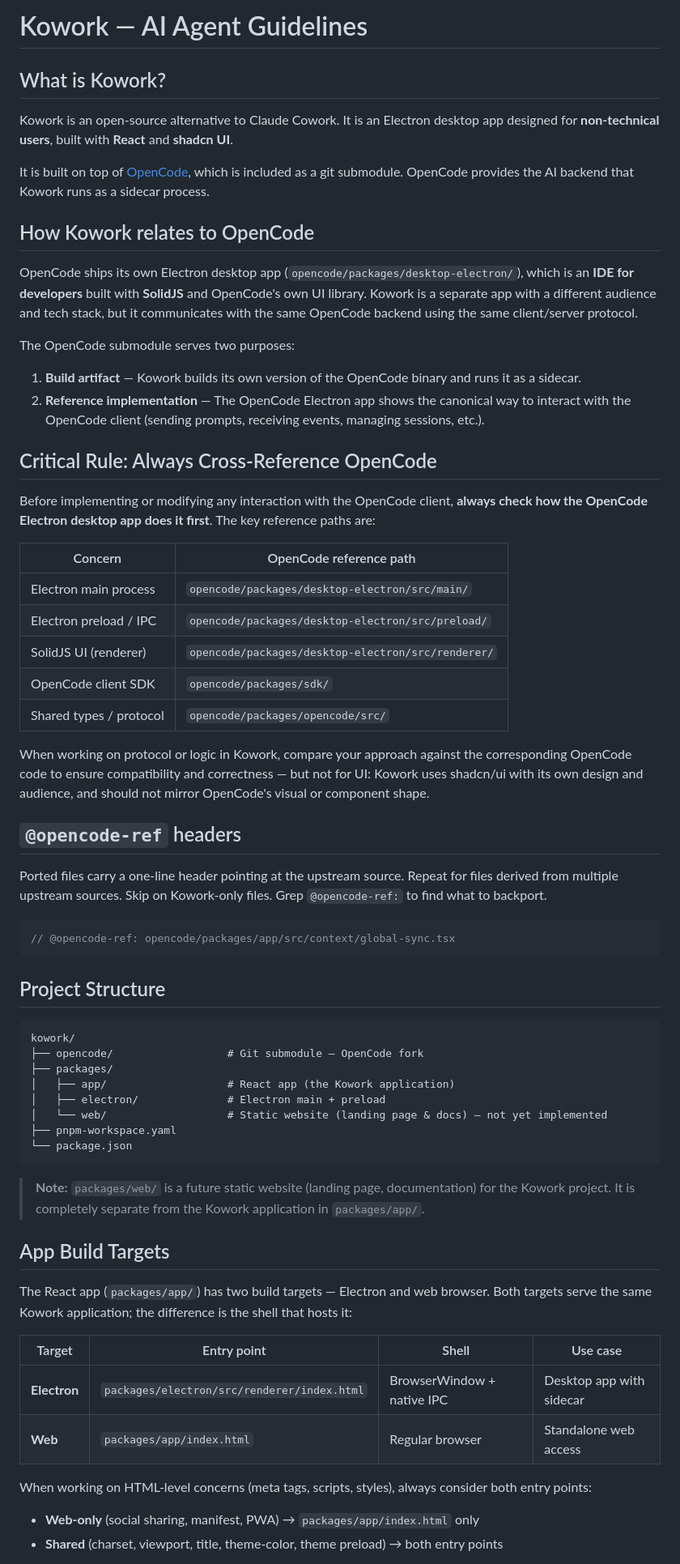
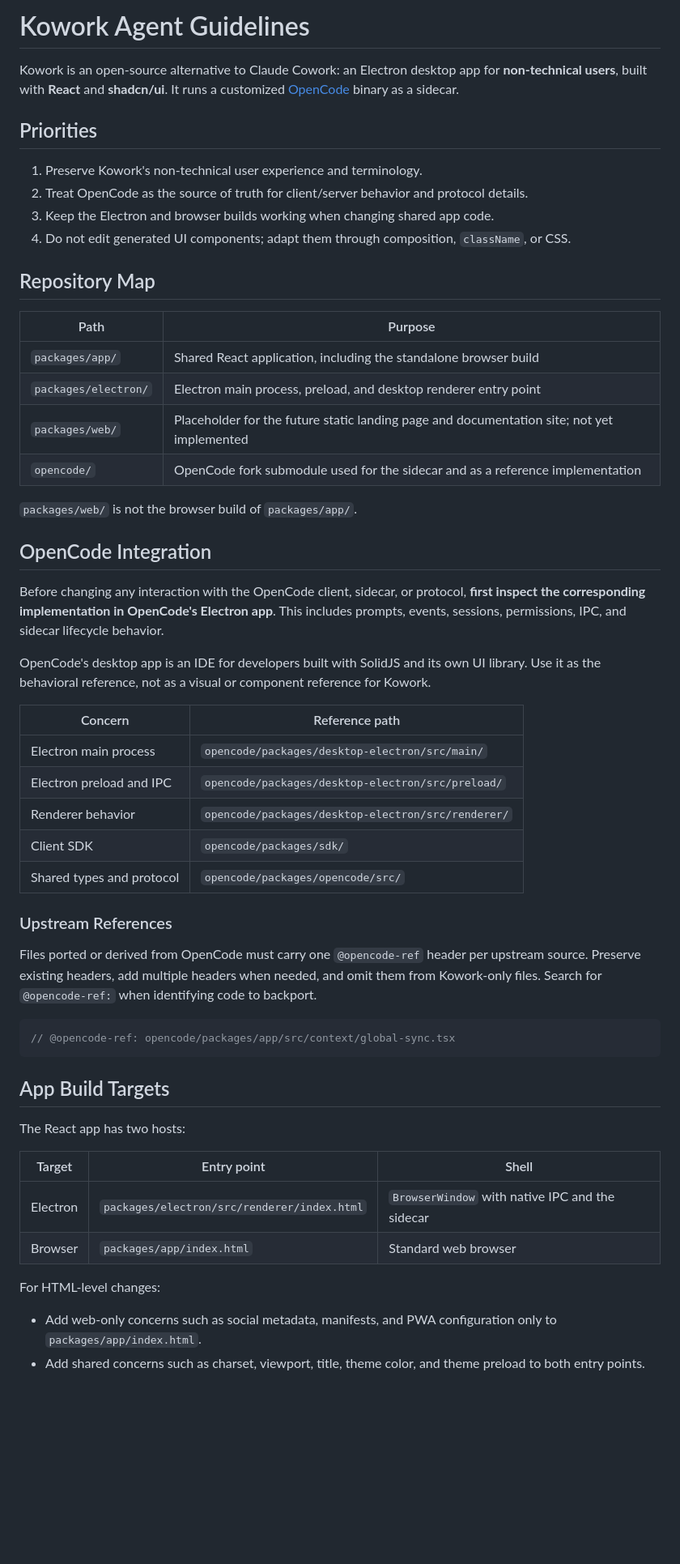
Before and after one commit to MrHertal/kowork, a Markdown page: AGENTS.md, the part around one of its changes. Shown at 81% size. GitHub-like rendering; blank space fills up the shorter version.

Commit message:
update agents md

````diff
--- a/AGENTS.md
+++ b/AGENTS.md
@@ -1,68 +1,58 @@
-# Kowork — AI Agent Guidelines
+# Kowork Agent Guidelines
 
-## What is Kowork?
+Kowork is an open-source alternative to Claude Cowork: an Electron desktop app for **non-technical users**, built with **React** and **shadcn/ui**. It runs a customized [OpenCode](./opencode/) binary as a sidecar.
 
-Kowork is an open-source alternative to Claude Cowork. It is an Electron desktop app designed for **non-technical users**, built with **React** and **shadcn UI**.
+## Priorities
 
-It is built on top of [OpenCode](./opencode/), which is included as a git submodule. OpenCode provides the AI backend that Kowork runs as a sidecar process.
+1. Preserve Kowork's non-technical user experience and terminology.
+2. Treat OpenCode as the source of truth for client/server behavior and protocol details.
+3. Keep the Electron and browser builds working when changing shared app code.
+4. Do not edit generated UI components; adapt them through composition, `className`, or CSS.
 
-## How Kowork relates to OpenCode
+## Repository Map
 
-OpenCode ships its own Electron desktop app (`opencode/packages/desktop-electron/`), which is an **IDE for developers** built with **SolidJS** and OpenCode's own UI library. Kowork is a separate app with a different audience and tech stack, but it communicates with the same OpenCode backend using the same client/server protocol.
+| Path                 | Purpose                                                                                    |
+| -------------------- | ------------------------------------------------------------------------------------------ |
+| `packages/app/`      | Shared React application, including the standalone browser build                           |
+| `packages/electron/` | Electron main process, preload, and desktop renderer entry point                           |
+| `packages/web/`      | Placeholder for the future static landing page and documentation site; not yet implemented |
+| `opencode/`          | OpenCode fork submodule used for the sidecar and as a reference implementation             |
 
-The OpenCode submodule serves two purposes:
+`packages/web/` is not the browser build of `packages/app/`.
 
-1. **Build artifact** — Kowork builds its own version of the OpenCode binary and runs it as a sidecar.
-2. **Reference implementation** — The OpenCode Electron app shows the canonical way to interact with the OpenCode client (sending prompts, receiving events, managing sessions, etc.).
+## OpenCode Integration
 
-## Critical Rule: Always Cross-Reference OpenCode
+Before changing any interaction with the OpenCode client, sidecar, or protocol, **first inspect the corresponding implementation in OpenCode's Electron app**. This includes prompts, events, sessions, permissions, IPC, and sidecar lifecycle behavior.
 
-Before implementing or modifying any interaction with the OpenCode client, **always check how the OpenCode Electron desktop app does it first**. The key reference paths are:
+OpenCode's desktop app is an IDE for developers built with SolidJS and its own UI library. Use it as the behavioral reference, not as a visual or component reference for Kowork.
 
-| Concern                 | OpenCode reference path                            |
-| ----------------------- | -------------------------------------------------- |
-| Electron main process   | `opencode/packages/desktop-electron/src/main/`     |
-| Electron preload / IPC  | `opencode/packages/desktop-electron/src/preload/`  |
-| SolidJS UI (renderer)   | `opencode/packages/desktop-electron/src/renderer/` |
-| OpenCode client SDK     | `opencode/packages/sdk/`                           |
-| Shared types / protocol | `opencode/packages/opencode/src/`                  |
+| Concern                   | Reference path                                     |
+| ------------------------- | -------------------------------------------------- |
+| Electron main process     | `opencode/packages/desktop-electron/src/main/`     |
+| Electron preload and IPC  | `opencode/packages/desktop-electron/src/preload/`  |
+| Renderer behavior         | `opencode/packages/desktop-electron/src/renderer/` |
+| Client SDK                | `opencode/packages/sdk/`                           |
+| Shared types and protocol | `opencode/packages/opencode/src/`                  |
 
-When working on protocol or logic in Kowork, compare your approach against the corresponding OpenCode code to ensure compatibility and correctness — but not for UI: Kowork uses shadcn/ui with its own design and audience, and should not mirror OpenCode's visual or component shape.
+### Upstream References
 
-## `@opencode-ref` headers
-
-Ported files carry a one-line header pointing at the upstream source. Repeat for files derived from multiple upstream sources. Skip on Kowork-only files. Grep `@opencode-ref:` to find what to backport.
+Files ported or derived from OpenCode must carry one `@opencode-ref` header per upstream source. Preserve existing headers, add multiple headers when needed, and omit them from Kowork-only files. Search for `@opencode-ref:` when identifying code to backport.
 
 ```ts
 // @opencode-ref: opencode/packages/app/src/context/global-sync.tsx
 ```
 
-## Project Structure
-
-```
-kowork/
-├── opencode/                  # Git submodule — OpenCode fork
-├── packages/
-│   ├── app/                   # React app (the Kowork application)
-│   ├── electron/              # Electron main + preload
-│   └── web/                   # Static website (landing page & docs) — not yet implemented
-├── pnpm-workspace.yaml
-└── package.json
-```
-
-> **Note:** `packages/web/` is a future static website (landing page, documentation) for the Kowork project. It is completely separate from the Kowork application in `packages/app/`.
-
 ## App Build Targets
 
-The React app (`packages/app/`) has two build targets — Electron and web browser. Both targets serve the same Kowork application; the difference is the shell that hosts it:
+The React app has two hosts:
 
-| Target       | Entry point                                 | Shell                      | Use case                 |
-| ------------ | ------------------------------------------- | -------------------------- | ------------------------ |
-| **Electron** | `packages/electron/src/renderer/index.html` | BrowserWindow + native IPC | Desktop app with sidecar |
-| **Web**      | `packages/app/index.html`                   | Regular browser            | Standalone web access    |
+| Target   | Entry point                                 | Shell                                           |
+| -------- | ------------------------------------------- | ----------------------------------------------- |
+| Electron | `packages/electron/src/renderer/index.html` | `BrowserWindow` with native IPC and the sidecar |
+| Browser  | `packages/app/index.html`                   | Standard web browser                            |
 
-When working on HTML-level concerns (meta tags, scripts, styles), always consider both entry points:
+For HTML-level changes:
 
-- **Web-only** (social sharing, manifest, PWA) → `packages/app/index.html` only
-- **Shared** (charset, viewport, title, theme-color, theme preload) → both entry points
+- Add web-only concerns such as social metadata, manifests, and PWA configuration only to `packages/app/index.html`.
+- Add shared concerns such as charset, viewport, title, theme color, and theme preload to both entry points.
 
````
Also changed, not shown: other parts of AGENTS.md (+54 -63 lines).
